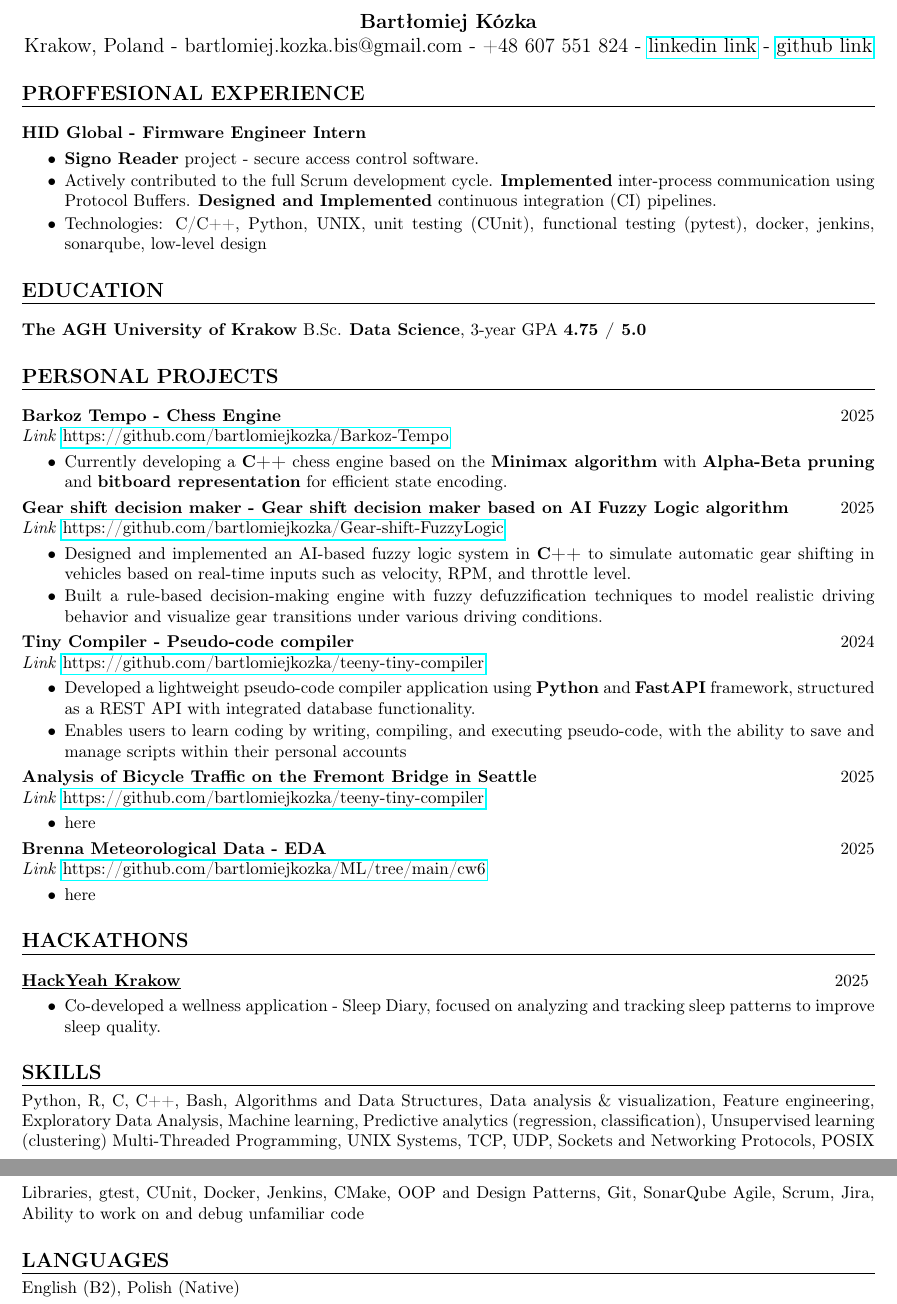
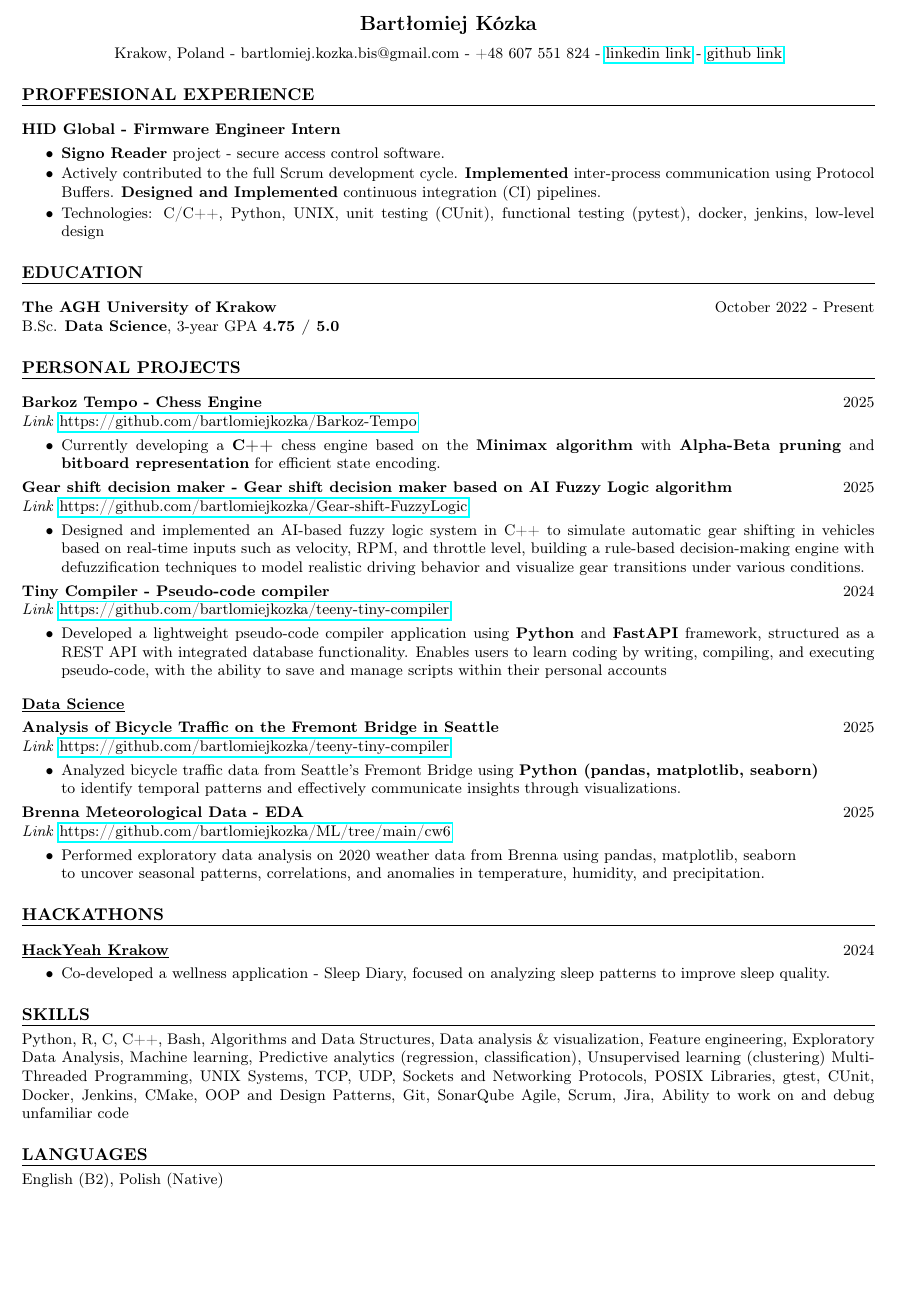
Before and after one commit to bartlomiejkozka/bartlomiejkozka, a LaTeX CV (CV.tex): two parts of pages 1 and 2 of 3 before the commit and part of page 1 of 2 after it, the two joined at a grey line, cut so that both start at the same text, the shorter picture padded with empty space. Compiled offline with pdfLaTeX.

Commit message:
minor improve

```diff
--- a/CV.tex
+++ b/CV.tex
@@ -1,11 +1,11 @@
-\documentclass{article}
+\documentclass[9pt]{extarticle}
 
 \usepackage[utf8]{inputenc}  % UTF-8 support
 \usepackage[T1]{fontenc}     % Better font encoding for Computer Modern
 \usepackage{lipsum}          % For sample text (you can remove this)
 \usepackage[
     top=    2cm,
-    bottom= 2cm,
+    bottom= 1cm,
     left=   2cm,
     right=  2cm,
 ]{geometry}
@@ -18,7 +18,8 @@
 
 % personal information
 \begin{center}
-\large{\textbf{Bartłomiej Kózka}} \\
+{\LARGE{\textbf{Bartłomiej Kózka}}} \\
+\vspace{0.2cm}
 Krakow, Poland - bartlomiej.kozka.bis@gmail.com - +48 607 551 824 -
     \href{https://www.linkedin.com/in/bart%C5%82omiejkozka44/}{linkedin link} -
     \href{https://github.com/bartlomiejkozka}{github link}
@@ -37,7 +38,7 @@ Krakow, Poland - bartlomiej.kozka.bis@gmail.com - +48 607 551 824 -
     \item Actively contributed to the full Scrum development cycle.
           \textbf{Implemented} inter-process communication using Protocol Buffers.
           \textbf{Designed and Implemented} continuous integration (CI) pipelines.
-    \item Technologies: C/C++, Python, UNIX, unit testing (CUnit), functional testing (pytest), docker, jenkins, sonarqube, low-level design
+    \item Technologies: C/C++, Python, UNIX, unit testing (CUnit), functional testing (pytest), docker, jenkins, low-level design
 \end{itemize}
 
 % ------------------------------------------------------------------------------
@@ -47,7 +48,10 @@ Krakow, Poland - bartlomiej.kozka.bis@gmail.com - +48 607 551 824 -
 \rule{\textwidth}{0.1pt}
 \vspace{-0.5em}
 
-\noindent\textbf{The AGH University of Krakow}
+\noindent
+\makebox[\textwidth]{%
+\textbf{The AGH University of Krakow} \hfill October 2022 - Present \\
+}
 B.Sc. \textbf{Data Science}, 3-year GPA \textbf{4.75 / 5.0}
 
 % ------------------------------------------------------------------------------
@@ -74,8 +78,7 @@ B.Sc. \textbf{Data Science}, 3-year GPA \textbf{4.75 / 5.0}
 \textit{Link}
 \href{https://github.com/bartlomiejkozka/Gear-shift-FuzzyLogic}{https://github.com/bartlomiejkozka/Gear-shift-FuzzyLogic}
 \begin{itemize}[itemsep=-3pt, topsep=3pt]
-    \item Designed and implemented an AI-based fuzzy logic system in \textbf{C++} to simulate automatic gear shifting in vehicles based on real-time inputs such as velocity, RPM, and throttle level.
-    \item Built a rule-based decision-making engine with fuzzy defuzzification techniques to model realistic driving behavior and visualize gear transitions under various driving conditions.
+    \item Designed and implemented an AI-based fuzzy logic system in C++ to simulate automatic gear shifting in vehicles based on real-time inputs such as velocity, RPM, and throttle level, building a rule-based decision-making engine with defuzzification techniques to model realistic driving behavior and visualize gear transitions under various conditions.
 \end{itemize}
 
 \noindent
@@ -87,29 +90,31 @@ B.Sc. \textbf{Data Science}, 3-year GPA \textbf{4.75 / 5.0}
 \begin{itemize}[itemsep=-3pt, topsep=3pt]
     \item Developed a lightweight pseudo-code compiler application using \textbf{Python} and \textbf{FastAPI}
           framework, structured as a REST API with integrated database functionality.
-    \item Enables users to learn coding by writing, compiling, and executing pseudo-code, with the
+          Enables users to learn coding by writing, compiling, and executing pseudo-code, with the
           ability to save and manage scripts within their personal accounts
 \end{itemize}
 
+%---------------------------------------------
+\vspace{0.2cm}
+\noindent\textbf{\underline{Data Science}}
+\vspace{0.1cm}
+
 \noindent
-\makebox[\textwidth]{%
-\textbf{Analysis of Bicycle Traffic on the Fremont Bridge in Seattle} \hfill 2025 \\
-}
-\textit{Link}
-\href{https://github.com/bartlomiejkozka/teeny-tiny-compiler}{https://github.com/bartlomiejkozka/teeny-tiny-compiler}
-\begin{itemize}[itemsep=-3pt, topsep=3pt]
-    \item here
+\makebox[\textwidth]{\textbf{Analysis of Bicycle Traffic on the Fremont Bridge in Seattle} \hfill 2025 \\}
+    \textit{Link} \href{https://github.com/bartlomiejkozka/teeny-tiny-compiler}{https://github.com/bartlomiejkozka/teeny-tiny-compiler}
+    \begin{itemize}[itemsep=-3pt, topsep=3pt]
+    \item Analyzed bicycle traffic data from Seattle’s Fremont Bridge using \textbf{Python (pandas, matplotlib, seaborn)} \\
+        to identify temporal patterns and effectively communicate insights through visualizations.
 \end{itemize}
 
 \noindent
-\makebox[\textwidth]{%
-\textbf{Brenna Meteorological Data - EDA} \hfill 2025 \\
-}
-\textit{Link}
-\href{https://github.com/bartlomiejkozka/ML/tree/main/cw6}{https://github.com/bartlomiejkozka/ML/tree/main/cw6}
+\makebox[\textwidth]{\textbf{Brenna Meteorological Data - EDA} \hfill 2025 \\}
+    \textit{Link} \href{https://github.com/bartlomiejkozka/ML/tree/main/cw6}{https://github.com/bartlomiejkozka/ML/tree/main/cw6}
 \begin{itemize}[itemsep=-3pt, topsep=3pt]
-    \item here
+    \item Performed exploratory data analysis on 2020 weather data from Brenna using pandas, matplotlib, seaborn \\
+        to uncover seasonal patterns, correlations, and anomalies in temperature, humidity, and precipitation.
 \end{itemize}
+%---------------------------------------------
 
 % ------------------------------------------------------------------------------
 
@@ -120,10 +125,10 @@ B.Sc. \textbf{Data Science}, 3-year GPA \textbf{4.75 / 5.0}
 
 \noindent
 \makebox[\textwidth]{%
-\textbf{\underline{HackYeah Krakow}} \hfill 2025
+\textbf{\underline{HackYeah Krakow}} \hfill 2024 \\
 }
 \begin{itemize}[itemsep=-3pt, topsep=3pt]
-    \item Co-developed a wellness application - Sleep Diary, focused on analyzing and tracking sleep patterns to improve sleep quality.
+    \item Co-developed a wellness application - Sleep Diary, focused on analyzing sleep patterns to improve sleep quality.
 \end{itemize}
 
 % ------------------------------------------------------------------------------
```
Also changed, not shown: CV.pdf.
